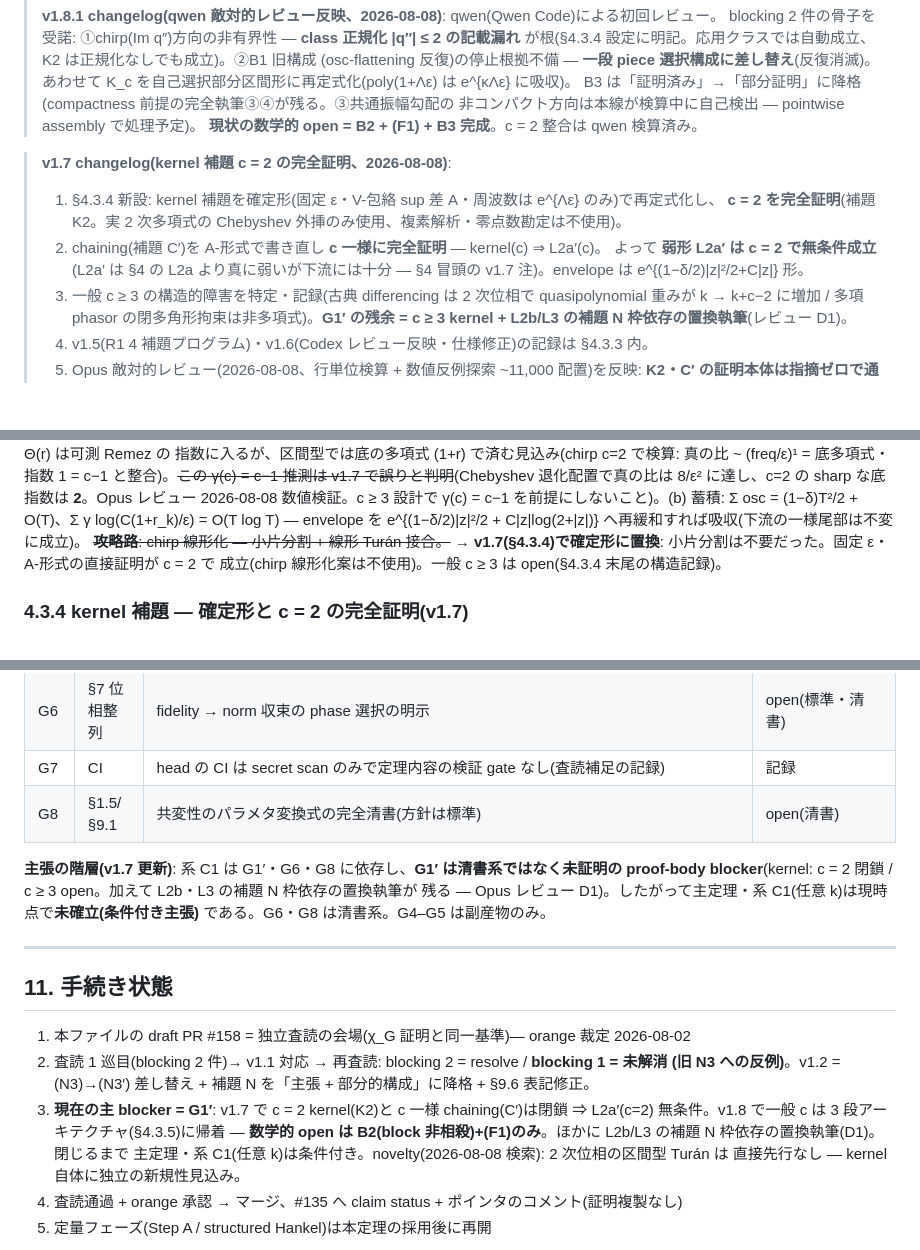
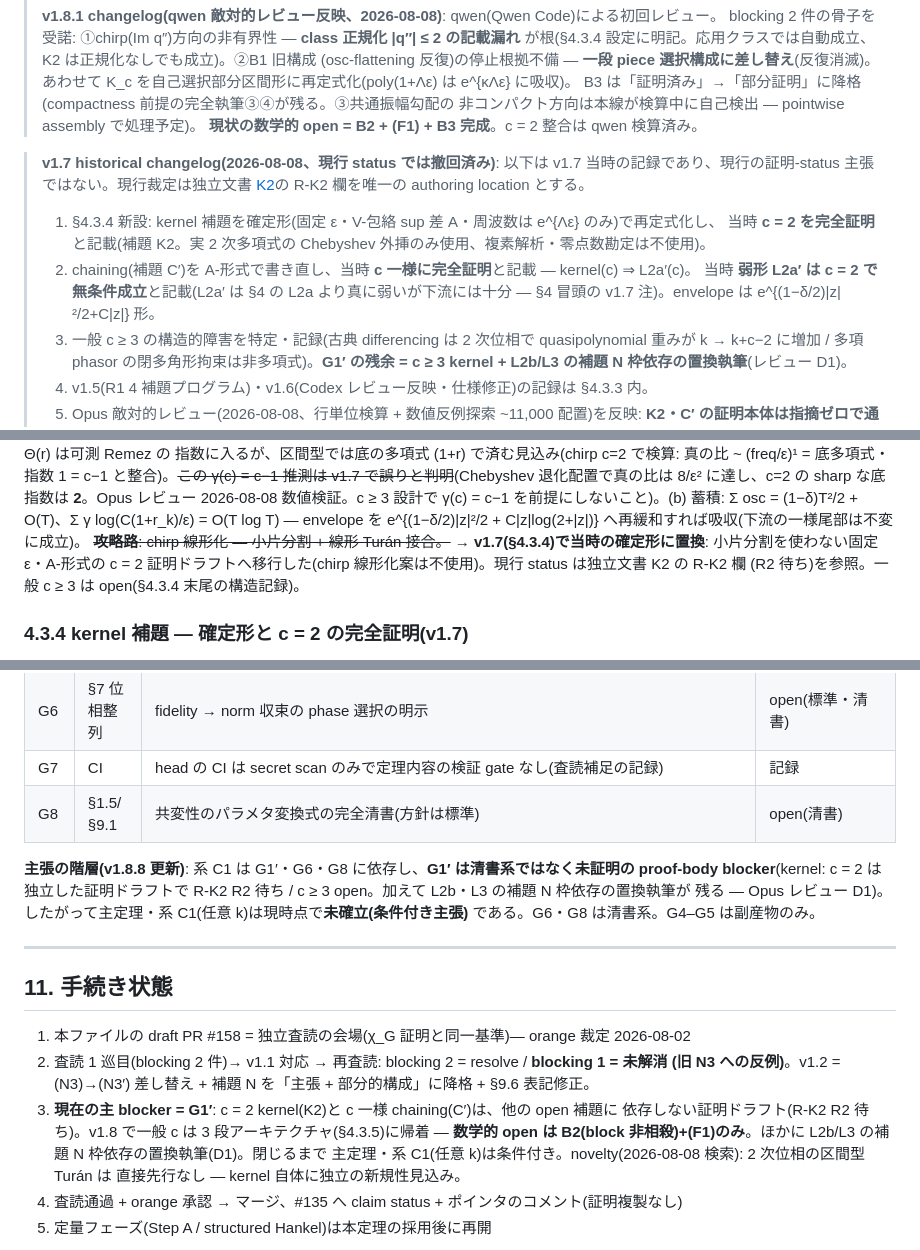
Before and after one commit to orangewk/wigner-splat, a Markdown page: docs/2026-08-02-gaussian-border-rank-closure--wip.md, 3 parts joined by grey strips. Rendered like a GitHub page; blank space fills up the shorter version.

Commit message:
docs: align K2 review status

```diff
--- a/docs/2026-08-02-gaussian-border-rank-closure--wip.md
+++ b/docs/2026-08-02-gaussian-border-rank-closure--wip.md
@@ -34,11 +34,13 @@
 > 非コンパクト方向は本線が検算中に自己検出 — pointwise assembly で処理予定)。
 > **現状の数学的 open = B2 + (F1) + B3 完成**。c = 2 整合は qwen 検算済み。
 
-> **v1.7 changelog(kernel 補題 c = 2 の完全証明、2026-08-08)**:
+> **v1.7 historical changelog(2026-08-08、現行 status では撤回済み)**:
+> 以下は v1.7 当時の記録であり、現行の証明-status 主張ではない。現行裁定は独立文書
+> [K2](2026-08-08-quadratic-phase-turan-K2.md)の R-K2 欄を唯一の authoring location とする。
 > 1. §4.3.4 新設: kernel 補題を確定形(固定 ε・V-包絡 sup 差 A・周波数は e^{Λε} のみ)で再定式化し、
->    **c = 2 を完全証明**(補題 K2。実 2 次多項式の Chebyshev 外挿のみ使用、複素解析・零点数勘定は不使用)。
-> 2. chaining(補題 C′)を A-形式で書き直し **c 一様に完全証明** — kernel(c) ⇒ L2a′(c)。
->    よって **弱形 L2a′ は c = 2 で無条件成立**(L2a′ は §4 の L2a より真に弱いが下流には十分 —
+>    当時 **c = 2 を完全証明**と記載(補題 K2。実 2 次多項式の Chebyshev 外挿のみ使用、複素解析・零点数勘定は不使用)。
+> 2. chaining(補題 C′)を A-形式で書き直し、当時 **c 一様に完全証明**と記載 — kernel(c) ⇒ L2a′(c)。
+>    当時 **弱形 L2a′ は c = 2 で無条件成立**と記載(L2a′ は §4 の L2a より真に弱いが下流には十分 —
 >    §4 冒頭の v1.7 注)。envelope は e^{(1−δ/2)|z|²/2+C|z|} 形。
 > 3. 一般 c ≥ 3 の構造的障害を特定・記録(古典 differencing は 2 次位相で quasipolynomial 重みが
 >    k → k+c−2 に増加 / 多項 phasor の閉多角形拘束は非多項式)。**G1′ の残余 = c ≥ 3 kernel +
@@ -289,8 +291,9 @@ Codex 検算済み)。補題 C の不等式方向・radial 制限・補題 D は
 γ(c) = c−1 を前提にしないこと)。(b) 蓄積: Σ osc = (1−δ)T²/2 + O(T)、Σ γ log(C(1+r_k)/ε) = O(T log T) —
 envelope を e^{(1−δ/2)|z|²/2 + C|z|log(2+|z|)} へ再緩和すれば吸収(下流の一様尾部は不変に成立)。
 ~~**攻略路**: chirp 線形化 — 小片分割 + 線形 Turán 接合。~~
-**→ v1.7(§4.3.4)で確定形に置換**: 小片分割は不要だった。固定 ε・A-形式の直接証明が c = 2 で
-成立(chirp 線形化案は不使用)。一般 c ≥ 3 は open(§4.3.4 末尾の構造記録)。
+**→ v1.7(§4.3.4)で当時の確定形に置換**: 小片分割を使わない固定 ε・A-形式の c = 2
+証明ドラフトへ移行した(chirp 線形化案は不使用)。現行 status は独立文書 K2 の R-K2 欄
+(R2 待ち)を参照。一般 c ≥ 3 は open(§4.3.4 末尾の構造記録)。
 
 ### 4.3.4 kernel 補題 — 確定形と c = 2 の完全証明(v1.7)
 
@@ -811,8 +815,8 @@ z^{2t+2} が混入し t+2 点では未達。Waring border rank(x^t y = t+1、Lan
 | G7 | CI | head の CI は secret scan のみで定理内容の検証 gate なし(査読補足の記録) | 記録 |
 | G8 | §1.5/§9.1 | 共変性のパラメタ変換式の完全清書(方針は標準) | open(清書) |
 
-**主張の階層(v1.7 更新)**: 系 C1 は G1′・G6・G8 に依存し、**G1′ は清書系ではなく未証明の
-proof-body blocker**(kernel: c = 2 閉鎖 / c ≥ 3 open。加えて L2b・L3 の補題 N 枠依存の置換執筆が
+**主張の階層(v1.8.8 更新)**: 系 C1 は G1′・G6・G8 に依存し、**G1′ は清書系ではなく未証明の
+proof-body blocker**(kernel: c = 2 は独立した証明ドラフトで R-K2 R2 待ち / c ≥ 3 open。加えて L2b・L3 の補題 N 枠依存の置換執筆が
 残る — Opus レビュー D1)。したがって主定理・系 C1(任意 k)は現時点で**未確立(条件付き主張)**
 である。G6・G8 は清書系。G4–G5 は副産物のみ。
 
@@ -823,8 +827,8 @@ proof-body blocker**(kernel: c = 2 閉鎖 / c ≥ 3 open。加えて L2b・L3
 1. 本ファイルの draft PR #158 = 独立査読の会場(χ_G 証明と同一基準)— orange 裁定 2026-08-02
 2. 査読 1 巡目(blocking 2 件)→ v1.1 対応 → 再査読: blocking 2 = resolve / **blocking 1 = 未解消
    (旧 N3 への反例)**。v1.2 = (N3)→(N3′) 差し替え + 補題 N を「主張 + 部分的構成」に降格 + §9.6 表記修正。
-3. **現在の主 blocker = G1′**: v1.7 で c = 2 kernel(K2)と c 一様 chaining(C′)は閉鎖 ⇒
-   L2a′(c=2) 無条件。v1.8 で一般 c は 3 段アーキテクチャ(§4.3.5)に帰着 — **数学的 open は
+3. **現在の主 blocker = G1′**: c = 2 kernel(K2)と c 一様 chaining(C′)は、他の open 補題に
+   依存しない証明ドラフト(R-K2 R2 待ち)。v1.8 で一般 c は 3 段アーキテクチャ(§4.3.5)に帰着 — **数学的 open は
    B2(block 非相殺)+(F1)のみ**。ほかに L2b/L3 の補題 N 枠依存の置換執筆(D1)。閉じるまで
    主定理・系 C1(任意 k)は条件付き。novelty(2026-08-08 検索): 2 次位相の区間型 Turán は
    直接先行なし — kernel 自体に独立の新規性見込み。
```
Also changed, not shown: other parts of docs/2026-08-02-gaussian-border-rank-closure--wip.md (+4 -3 lines), docs/2026-08-09-three-atom-one-transition--wip.md (+1 -1 lines).
